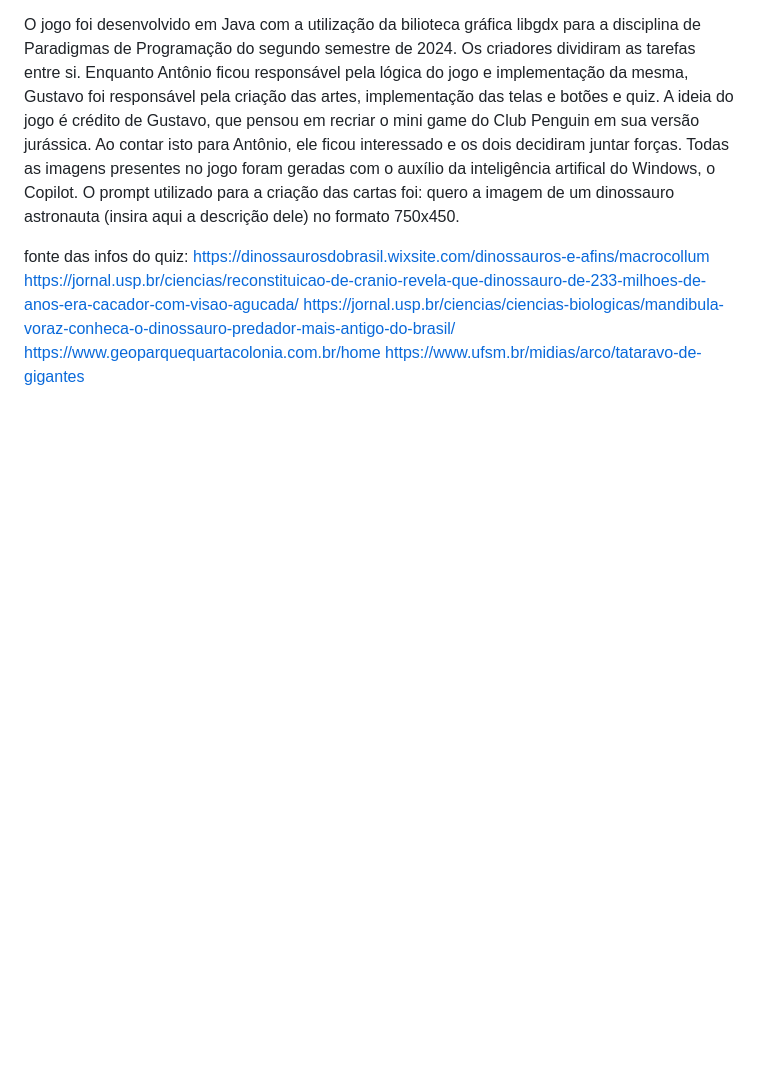
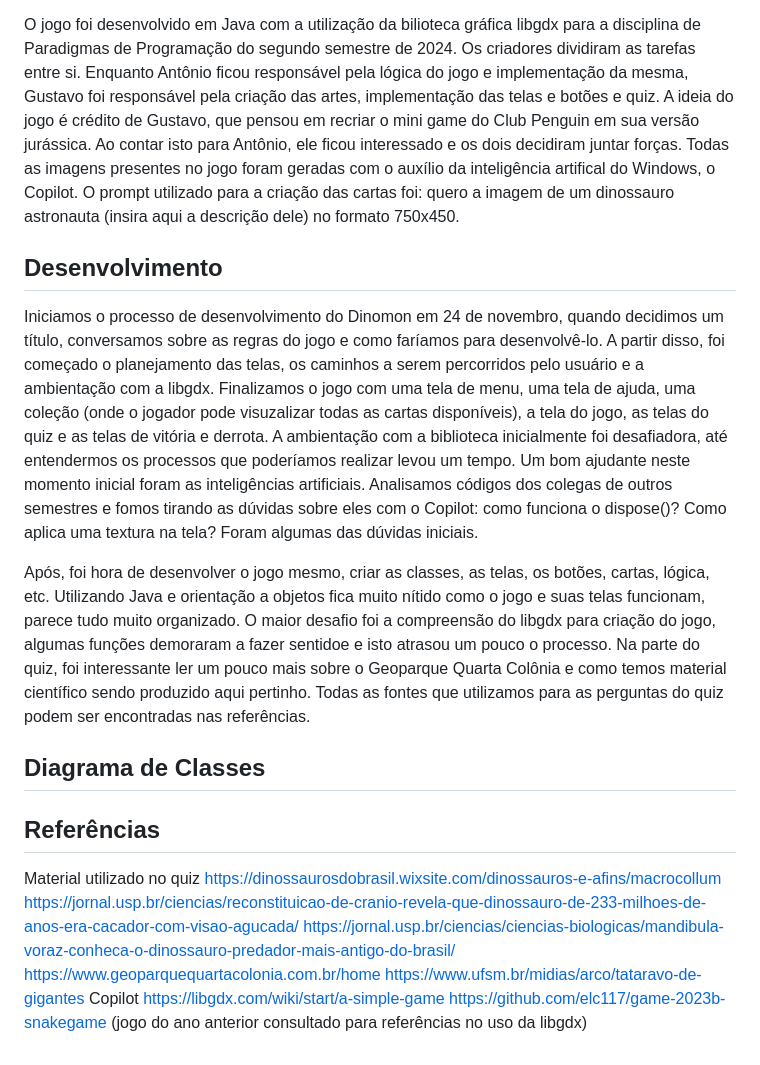
Before and after one commit to elc117/game-2024b-dinomon-tcg, a Markdown page: README.md, the part around the change printed below. Rendered like a GitHub page; blank space fills up the shorter version.

```diff
--- a/README.md
+++ b/README.md
@@ -44,10 +44,21 @@ Dinomon é um jogo digital de cartas de dinossauros inspirado no Geoparque Quart
 
 O jogo foi desenvolvido em Java com a utilização da bilioteca gráfica libgdx para a disciplina de Paradigmas de Programação do segundo semestre de 2024. Os criadores dividiram as tarefas entre si. Enquanto Antônio ficou responsável pela lógica do jogo e implementação da mesma, Gustavo foi responsável pela criação das artes, implementação das telas e botões e quiz. A ideia do jogo é crédito de Gustavo, que pensou em recriar o mini game do Club Penguin em sua versão jurássica. Ao contar isto para Antônio, ele ficou interessado e os dois decidiram juntar forças. Todas as imagens presentes no jogo foram geradas com o auxílio da inteligência artifical do Windows, o Copilot. O prompt utilizado para a criação das cartas foi: quero a imagem de um dinossauro astronauta (insira aqui a descrição dele) no formato 750x450.
 
+## Desenvolvimento
 
-fonte das infos do quiz:
+Iniciamos o processo de desenvolvimento do Dinomon em 24 de novembro, quando decidimos um título, conversamos sobre as regras do jogo e como faríamos para desenvolvê-lo. A partir disso, foi começado o planejamento das telas, os caminhos a serem percorridos pelo usuário e a ambientação com a libgdx. Finalizamos o jogo com uma tela de menu, uma tela de ajuda, uma coleção (onde o jogador pode visuzalizar todas as cartas disponíveis), a tela do jogo, as telas do quiz e as telas de vitória e derrota. A ambientação com a biblioteca inicialmente foi desafiadora, até entendermos os processos que poderíamos realizar levou um tempo. Um bom ajudante neste momento inicial foram as inteligências artificiais. Analisamos códigos dos colegas de outros semestres e fomos tirando as dúvidas sobre eles com o Copilot: como funciona o dispose()? Como aplica uma textura na tela? Foram algumas das dúvidas iniciais.
+
+Após, foi hora de desenvolver o jogo mesmo, criar as classes, as telas, os botões, cartas, lógica, etc. Utilizando Java e orientação a objetos fica muito nítido como o jogo e suas telas funcionam, parece tudo muito organizado. O maior desafio foi a compreensão do libgdx para criação do jogo, algumas funções demoraram a fazer sentidoe e isto atrasou um pouco o processo. Na parte do quiz, foi interessante ler um pouco mais sobre o Geoparque Quarta Colônia e como temos material científico sendo produzido aqui pertinho. Todas as fontes que utilizamos para as perguntas do quiz podem ser encontradas nas referências.
+
+## Diagrama de Classes
+
+## Referências
+Material utilizado no quiz
 https://dinossaurosdobrasil.wixsite.com/dinossauros-e-afins/macrocollum
 https://jornal.usp.br/ciencias/reconstituicao-de-cranio-revela-que-dinossauro-de-233-milhoes-de-anos-era-cacador-com-visao-agucada/
 https://jornal.usp.br/ciencias/ciencias-biologicas/mandibula-voraz-conheca-o-dinossauro-predador-mais-antigo-do-brasil/
 https://www.geoparquequartacolonia.com.br/home
 https://www.ufsm.br/midias/arco/tataravo-de-gigantes
+Copilot
+https://libgdx.com/wiki/start/a-simple-game
+https://github.com/elc117/game-2023b-snakegame (jogo do ano anterior consultado para referências no uso da libgdx)
```
Also changed, not shown: other parts of README.md (+1 -1 lines).
